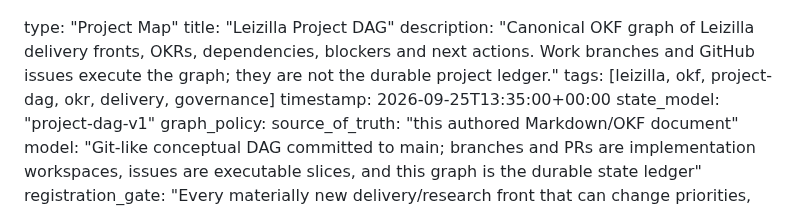
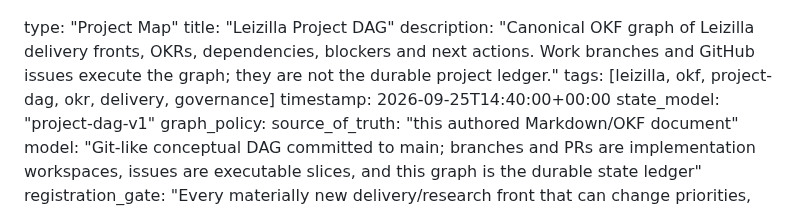
Before and after one commit to franklinbaldo/leizilla, a Markdown page: docs/okf/project-dag.md, the part around one of its changes. GitHub-like rendering.

```diff
--- a/docs/okf/project-dag.md
+++ b/docs/okf/project-dag.md
@@ -3,7 +3,7 @@ type: "Project Map"
 title: "Leizilla Project DAG"
 description: "Canonical OKF graph of Leizilla delivery fronts, OKRs, dependencies, blockers and next actions. Work branches and GitHub issues execute the graph; they are not the durable project ledger."
 tags: [leizilla, okf, project-dag, okr, delivery, governance]
-timestamp: 2026-09-25T13:35:00+00:00
+timestamp: 2026-09-25T14:40:00+00:00
 state_model: "project-dag-v1"
 graph_policy:
   source_of_truth: "this authored Markdown/OKF document"
```
Also changed, not shown: other parts of docs/okf/project-dag.md (+4 -3 lines).
